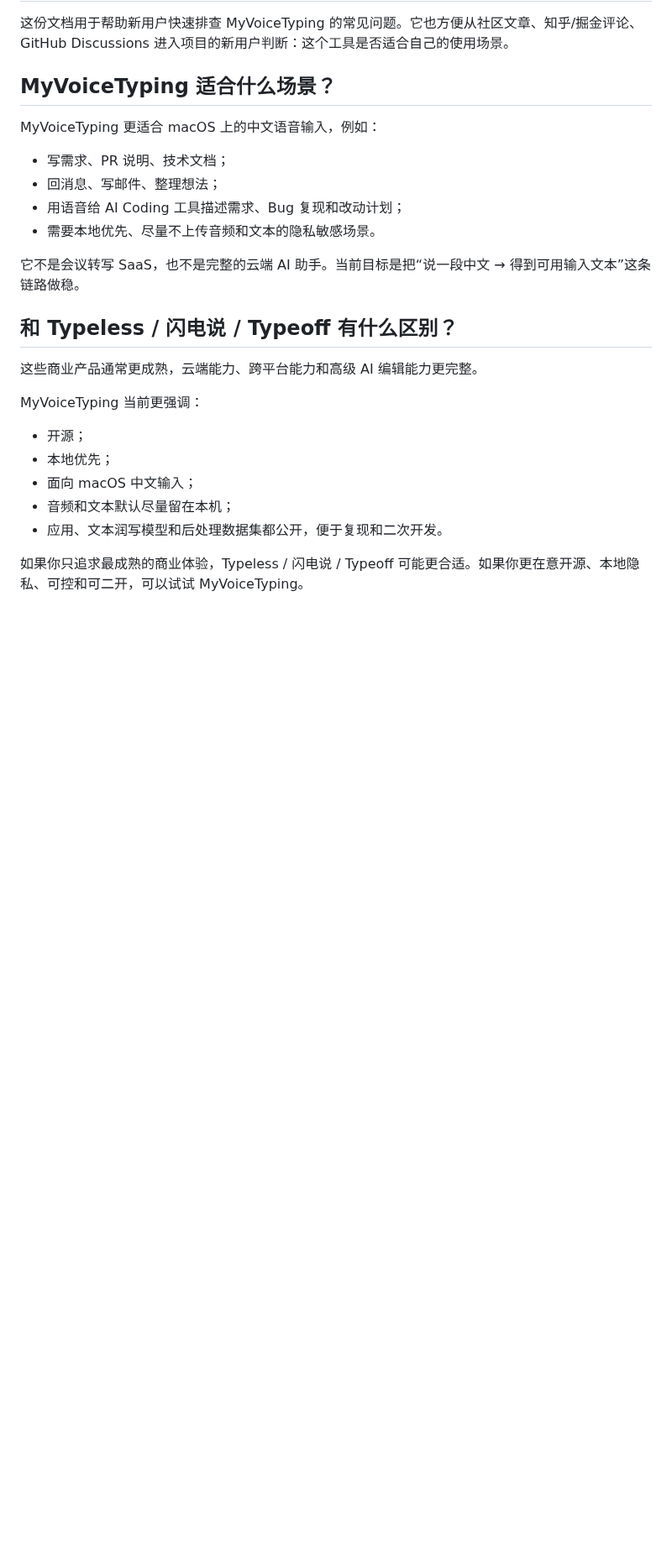
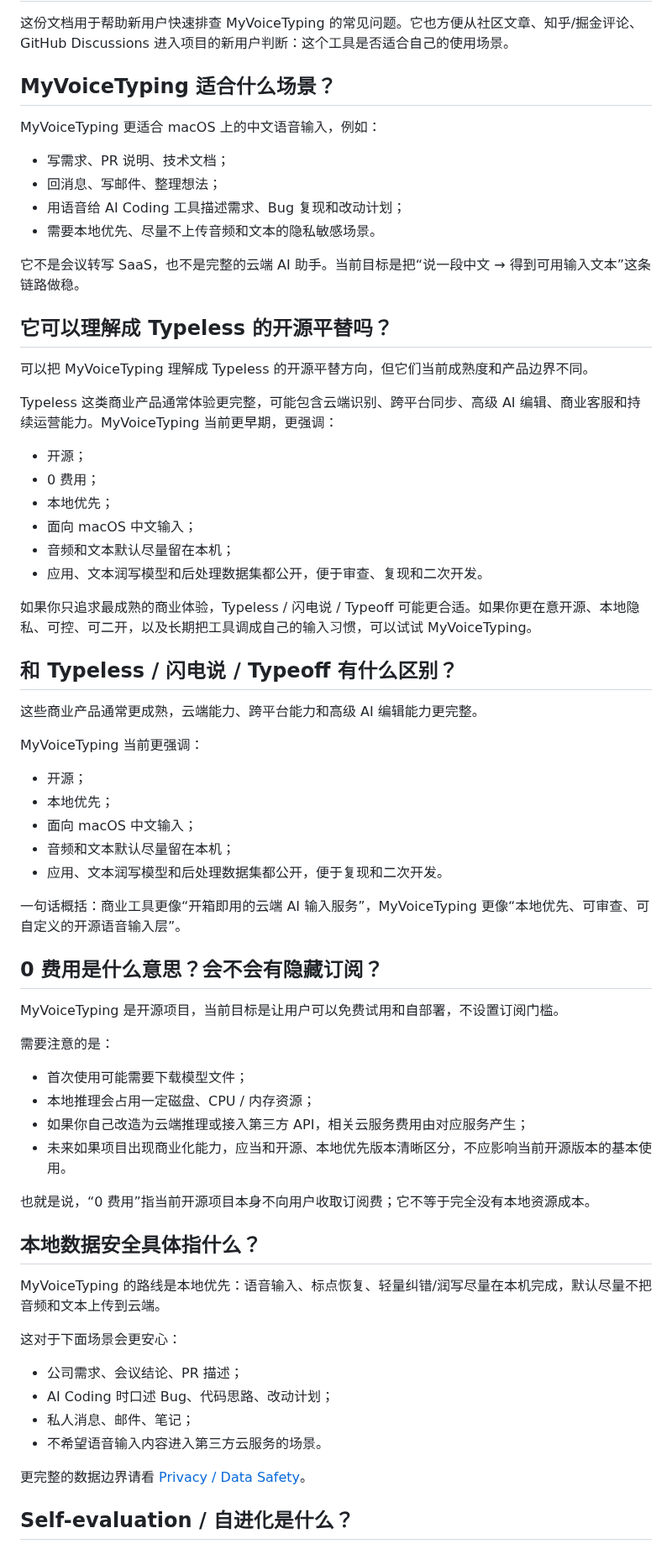
Before and after one commit to botaruibo/MyVoiceTyping, a Markdown page: docs/FAQ.md, the part around one of its changes. Shown at 84% size. GitHub-like rendering; blank space fills up the shorter version.

Commit message:
Expand FAQ with comparisons and privacy details
Add new sections explaining MyVoiceTyping's comparison to Typeless, cost structure, local data security, self-evaluation, and user permissions.

```diff
--- a/docs/FAQ.md
+++ b/docs/FAQ.md
@@ -13,6 +13,21 @@ MyVoiceTyping 更适合 macOS 上的中文语音输入，例如：
 
 它不是会议转写 SaaS，也不是完整的云端 AI 助手。当前目标是把“说一段中文 → 得到可用输入文本”这条链路做稳。
 
+## 它可以理解成 Typeless 的开源平替吗？
+
+可以把 MyVoiceTyping 理解成 Typeless 的开源平替方向，但它们当前成熟度和产品边界不同。
+
+Typeless 这类商业产品通常体验更完整，可能包含云端识别、跨平台同步、高级 AI 编辑、商业客服和持续运营能力。MyVoiceTyping 当前更早期，更强调：
+
+- 开源；
+- 0 费用；
+- 本地优先；
+- 面向 macOS 中文输入；
+- 音频和文本默认尽量留在本机；
+- 应用、文本润写模型和后处理数据集都公开，便于审查、复现和二次开发。
+
+如果你只追求最成熟的商业体验，Typeless / 闪电说 / Typeoff 可能更合适。如果你更在意开源、本地隐私、可控、可二开，以及长期把工具调成自己的输入习惯，可以试试 MyVoiceTyping。
+
 ## 和 Typeless / 闪电说 / Typeoff 有什么区别？
 
 这些商业产品通常更成熟，云端能力、跨平台能力和高级 AI 编辑能力更完整。
@@ -25,4 +40,33 @@ MyVoiceTyping 当前更强调：
 - 音频和文本默认尽量留在本机；
 - 应用、文本润写模型和后处理数据集都公开，便于复现和二次开发。
 
-如果你只追求最成熟的商业体验，Typeless / 闪电说 / Typeoff 可能更合适。如果你更在意开源、本地隐私、可控和可二开，可以试试 MyVoiceTyping。
+一句话概括：商业工具更像“开箱即用的云端 AI 输入服务”，MyVoiceTyping 更像“本地优先、可审查、可自定义的开源语音输入层”。
+
+## 0 费用是什么意思？会不会有隐藏订阅？
+
+MyVoiceTyping 是开源项目，当前目标是让用户可以免费试用和自部署，不设置订阅门槛。
+
+需要注意的是：
+
+- 首次使用可能需要下载模型文件；
+- 本地推理会占用一定磁盘、CPU / 内存资源；
+- 如果你自己改造为云端推理或接入第三方 API，相关云服务费用由对应服务产生；
+- 未来如果项目出现商业化能力，应当和开源、本地优先版本清晰区分，不应影响当前开源版本的基本使用。
+
+也就是说，“0 费用”指当前开源项目本身不向用户收取订阅费；它不等于完全没有本地资源成本。
+
+## 本地数据安全具体指什么？
+
+MyVoiceTyping 的路线是本地优先：语音输入、标点恢复、轻量纠错/润写尽量在本机完成，默认尽量不把音频和文本上传到云端。
+
+这对于下面场景会更安心：
+
+- 公司需求、会议结论、PR 描述；
+- AI Coding 时口述 Bug、代码思路、改动计划；
+- 私人消息、邮件、笔记；
+- 不希望语音输入内容进入第三方云服务的场景。
+
+更完整的数据边界请看 [Privacy / Data Safety](./PRIVACY.md)。
+
+## Self-evaluation / 自进化是什么？
+
```
Also changed, not shown: other parts of docs/FAQ.md (+49 -0 lines).
